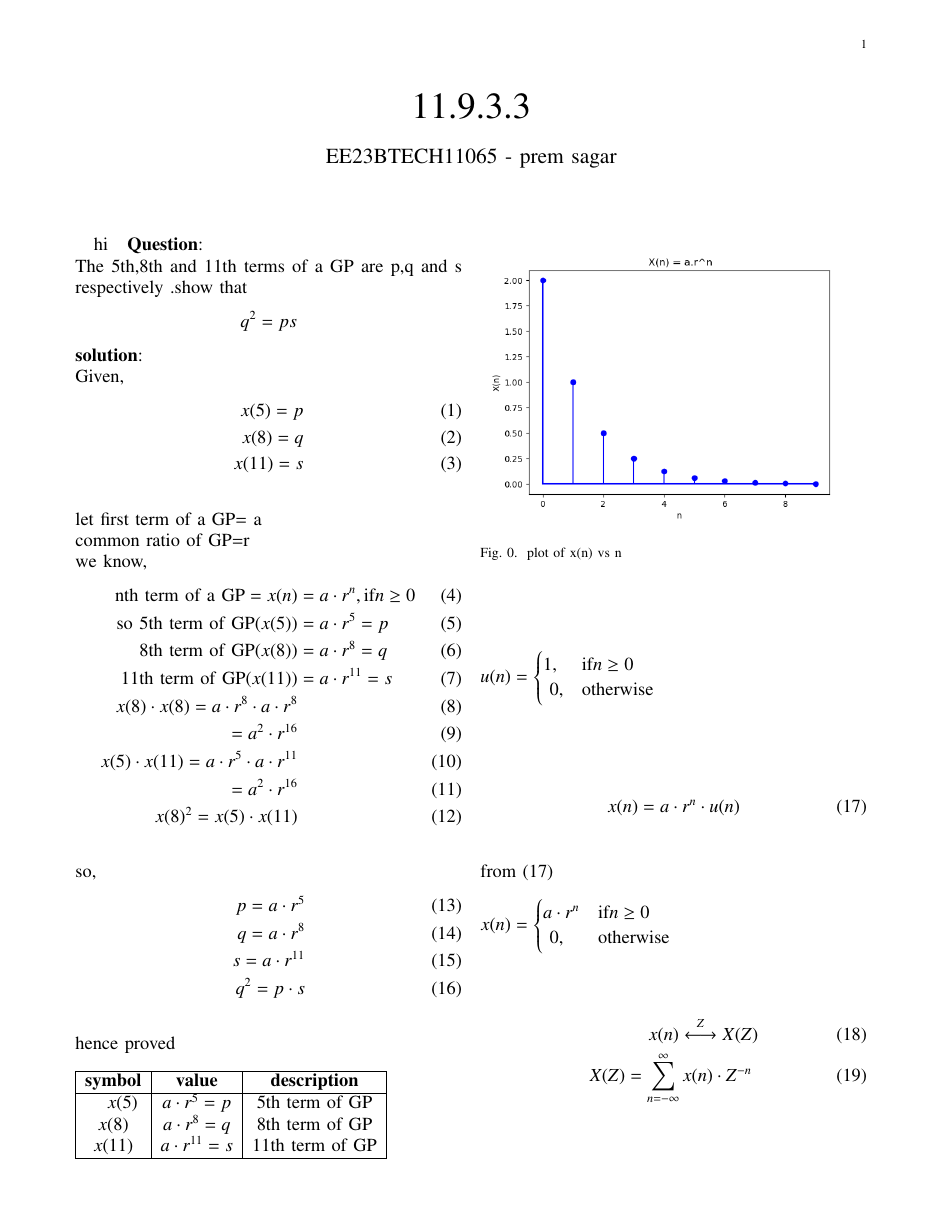
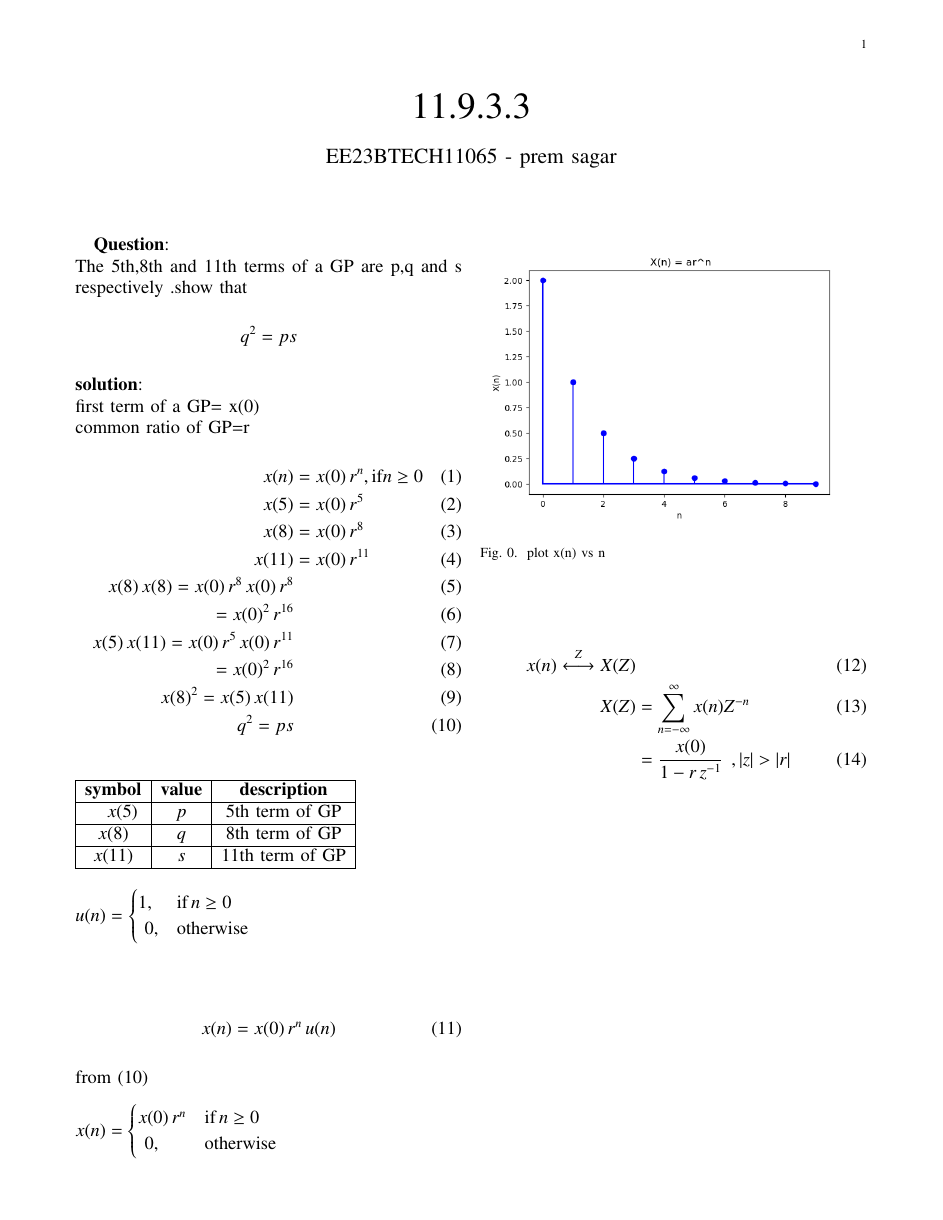
Before and after one commit to Premsagar320/EE1205, a LaTeX paper (assign1/assign1.tex): page 1 of 2 before the commit and the whole page after it. The pictures show the PDF file assign1/assign1.pdf that the author committed with the source.

Commit message:
Add files via upload

```diff
--- a/assign1/assign1.tex
+++ b/assign1/assign1.tex
@@ -51,13 +51,14 @@
 \newpage
 
 \bigskip
-hi
+
 \renewcommand{\thefigure}{\theenumi}
 \renewcommand{\thetable}{\theenumi}
 \textbf{Question}:\\ The 5th,8th and 11th terms of a GP are p,q and s respectively .show that \[q^2=ps\]
 \textbf{solution}:
-\\Given,
+\\first term of a GP= x(0)\\
+common ratio of GP=r
 \begin{align}
-x(5)=p
-\\x(8)=q
-\\x({11})=s
+x(n)&= x(0)\,r^{n}, \text{if} n \geq 0
+\\x(5)&=x(0)\,r^5
+\\x(8)&=x(0)\,r^8
@@ -64,13 +71,2 @@ x(5)=p
+\\q^2=ps
 \end{align}
-\\let first term of a GP= a\\
-common ratio of GP=r
-\\we know,
-\begin{align}
-\text{nth term of  a GP}=x(n)&= a\cdot r^{n}, \text{if} n \geq 0
-\\\text{so 5th  term of GP}(x(5))&=a\cdot r^5=p
-\\\text{8th  term  of  GP}(x(8))&=a\cdot r^8=q
-\\\text{11th  term  of  GP}(x({11}))&=a\cdot r^{11}=s
-\\x(8)\cdot x(8)=a\cdot r^8\cdot a\cdot r^8
-     \\ =a^2\cdot r^{16}
-\\x(5)\cdot x({11})=a\cdot r^5\cdot a\cdot r^{11}
-       \\=a^2\cdot r^{16}
@@ -85,25 +73,24 @@ p=a\cdot r^5
-\end{align}
-\\hence proved
-\\\\\begin{tabular}{|c|c|c|}
+\\\begin{tabular}{|c|c|c|}
 \hline
 \textbf{symbol}& \textbf{value}& \textbf{description}
 \\\hline
 \multirow{10}{1em}
-\\$x(5)$ &$a\cdot r^5=p$& 5th term of GP
-\\$x(8)$ &$a\cdot r^8=q$& 8th term of GP
-\\$x({11})$ &$a\cdot r^{11}=s$& 11th term of GP
+\\$x(5)$ &$p$& 5th term of GP
+\\\hline
+$x(8)$ &$q$& 8th term of GP
+\\\hline
+$x({11})$ &$s$& 11th term of GP
 \\\hline
 \end{tabular}\\
-\\\\$u(n)=\begin{cases} 1,& \text{if} n\geq 0 \\\ 0,& \text{otherwise} \end{cases}$
-\\\\\\\begin{align}x(n)=a\cdot r^{n}\cdot u(n)\end{align}
-from (17)
-\\\\$x(n)=\begin{cases} a\cdot r^{n} &\text{if} n \geq 0\\\ 0,& \text{otherwise}
+\\\\$u(n)=\begin{cases} 1,& \text{if}\, n\geq 0 \\\ 0,& \text{otherwise} \end{cases}$
+\\\\\\\begin{align}x(n)=x(0)\,r^{n}\,u(n)\end{align}
+from (10)
+\\\\$x(n)=\begin{cases} x(0)\,r^{n} &\text{if}\, n \geq 0\\\ 0,& \text{otherwise}
 \end{cases}$
 \begin{figure}
     \centering
-    \includegraphics[width=1\linewidth]{/root/assign1/figs/geometric_sequence_plot.png}
-    \caption{plot of x(n) vs n}
+	\includegraphics[width=1\linewidth]{geometric_sequence_plot.png}
+    \caption{plot x(n) vs n}
     \label{fig:enter-label}
 \end{figure}
 \\\\\begin{align}x(n)\overset{Z}{\longleftrightarrow}   X(Z)
-\\X(Z)=\sum_{n=-\infty}^{\infty}x(n)\cdot Z^{-n}\
@@ -122,13 +97,3 @@ from (17)
-     \end{align}
-     \\R.O.C$\rightarrow  |z|>r$
-\\\\\begin{tabular}{|c|c|c|}
-\hline
-\textbf{symbol}& \textbf{value}& \textbf{description}
-\\\hline
-\multirow{10}{1em}
-\\$x(n)$ &$ a\cdot r^n$& nth term of GP
-\\$X(Z)$ &$\frac{a}{1-r\cdot z^{-1}}$& Z transform of x(n)
-\\$u(n)$ &$ $& unit step function
-\\\hline
-\end{tabular}\\
+\\X(Z)&=\sum_{n=-\infty}^{\infty}x(n) Z^{-n}\
+     \\ &= \frac{x(0)}{1-r\,z^{-1}}\: \:,|z|>|r| \end{align}
 \end{document}
```
Also changed, not shown: assign1/codes/a.py (+1 -1 lines), assign1/assign1.pdf, assign1/figs/geometric_sequence_plot.png, assign1/assign1.tex (26 more changed lines), 2 other files.
